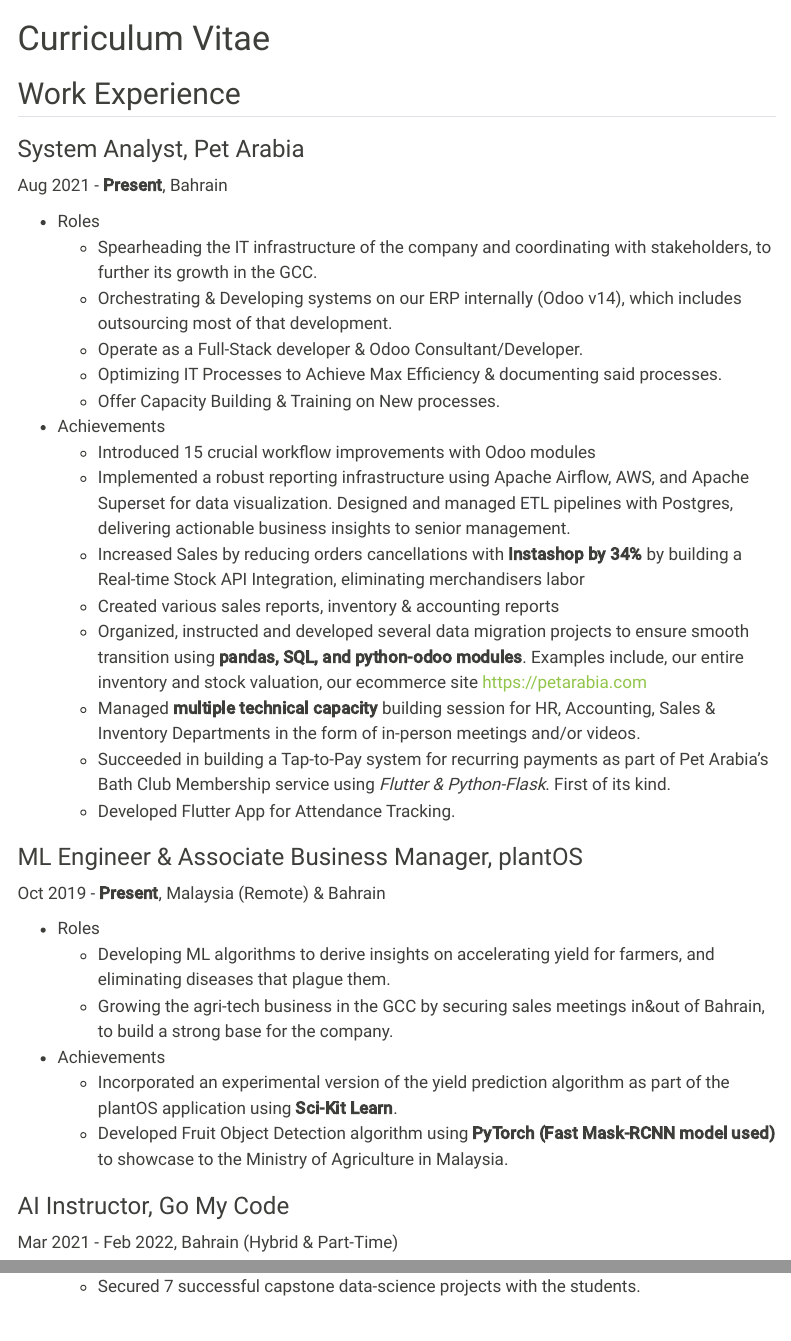
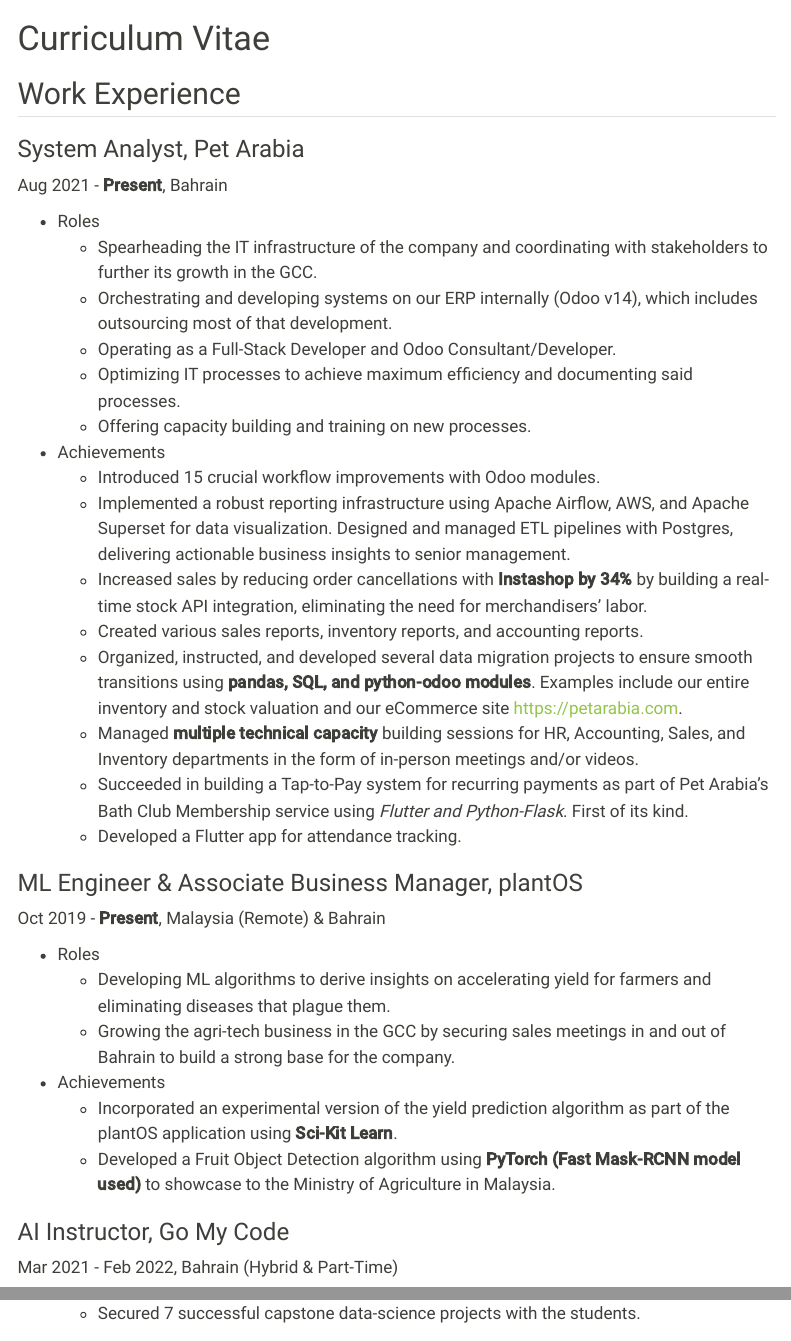
Before and after one commit to isados/alt-blog, a Quarto document (CV.qmd): the page in a window 1100 px wide, from its top, and a second part further down, joined at a grey line. Rendered offline with R 4.5, knitr and Pandoc in place of Quarto, with nearby package versions; menus at the side of the page are left out.

Commit message:
changes made to spelling

```diff
--- a/CV.qmd
+++ b/CV.qmd
@@ -12,32 +12,32 @@
 Aug 2021 - **Present**, Bahrain
 
 - Roles
-    - Spearheading the IT infrastructure of the company and coordinating with stakeholders, to further its growth in the GCC.
-    - Orchestrating & Developing systems on our ERP internally (Odoo v14), which includes outsourcing most of that development.
-    - Operate as a Full-Stack developer & Odoo Consultant/Developer.
-    - Optimizing IT Processes to Achieve Max Efficiency & documenting said processes.
-    - Offer Capacity Building & Training on New processes.
+    - Spearheading the IT infrastructure of the company and coordinating with stakeholders to further its growth in the GCC.
+    - Orchestrating and developing systems on our ERP internally (Odoo v14), which includes outsourcing most of that development.
+    - Operating as a Full-Stack Developer and Odoo Consultant/Developer.
+    - Optimizing IT processes to achieve maximum efficiency and documenting said processes.
+    - Offering capacity building and training on new processes.
 
 - Achievements
-    - Introduced 15 crucial workflow improvements with Odoo modules
+    - Introduced 15 crucial workflow improvements with Odoo modules.
     - Implemented a robust reporting infrastructure using Apache Airflow, AWS, and Apache Superset for data visualization. Designed and managed ETL pipelines with Postgres, delivering actionable business insights to senior management.
-    - Increased Sales by reducing orders cancellations with **Instashop by 34%** by building a Real-time Stock API Integration, eliminating merchandisers labor
-    - Created various sales reports, inventory & accounting reports
-    - Organized, instructed and developed several data migration projects to ensure smooth transition using **pandas, SQL, and python-odoo modules**. Examples include, our entire inventory and stock valuation, our ecommerce site https://petarabia.com
-    - Managed **multiple technical capacity** building session for HR, Accounting, Sales & Inventory Departments in the form of in-person meetings and/or videos.
-    - Succeeded in building a Tap-to-Pay system for recurring payments as part of Pet Arabia's Bath Club Membership service using *Flutter & Python-Flask*. First of its kind.
-    - Developed Flutter App for Attendance Tracking.
+    - Increased sales by reducing order cancellations with **Instashop by 34%** by building a real-time stock API integration, eliminating the need for merchandisers' labor.
+    - Created various sales reports, inventory reports, and accounting reports.
+    - Organized, instructed, and developed several data migration projects to ensure smooth transitions using **pandas, SQL, and python-odoo modules**. Examples include our entire inventory and stock valuation and our eCommerce site https://petarabia.com.
+    - Managed **multiple technical capacity** building sessions for HR, Accounting, Sales, and Inventory departments in the form of in-person meetings and/or videos.
+    - Succeeded in building a Tap-to-Pay system for recurring payments as part of Pet Arabia's Bath Club Membership service using *Flutter and Python-Flask*. First of its kind.
+    - Developed a Flutter app for attendance tracking.
 
 
 ### ML Engineer & Associate Business Manager, plantOS
 Oct 2019 - **Present**, Malaysia (Remote) & Bahrain
 
 - Roles
-    - Developing ML algorithms to derive insights on accelerating yield for farmers, and eliminating diseases that plague them.
-    - Growing the agri-tech business in the GCC by securing sales meetings in&out of Bahrain, to build a strong base for the company.
+    - Developing ML algorithms to derive insights on accelerating yield for farmers and eliminating diseases that plague them.
+    - Growing the agri-tech business in the GCC by securing sales meetings in and out of Bahrain to build a strong base for the company.
 - Achievements
     - Incorporated an experimental version of the yield prediction algorithm as part of the plantOS application using **Sci-Kit Learn**.
-    - Developed Fruit Object Detection algorithm using **PyTorch (Fast Mask-RCNN model used)** to showcase to the Ministry of Agriculture in Malaysia.
+    - Developed a Fruit Object Detection algorithm using **PyTorch (Fast Mask-RCNN model used)** to showcase to the Ministry of Agriculture in Malaysia.
 
 ### AI Instructor, Go My Code
 Mar 2021 - Feb 2022, Bahrain (Hybrid & Part-Time)
```
Also changed, not shown: CV.qmd (4 more changed lines).
